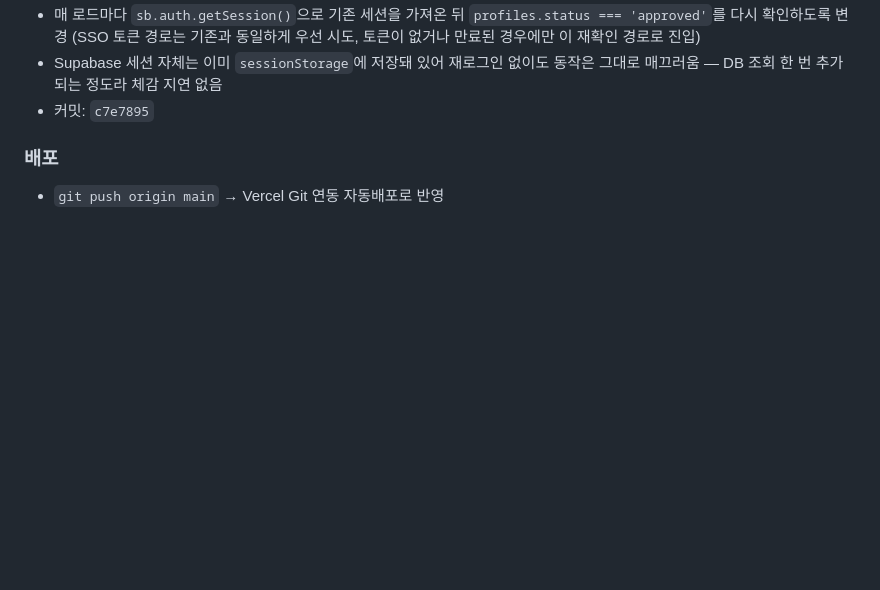
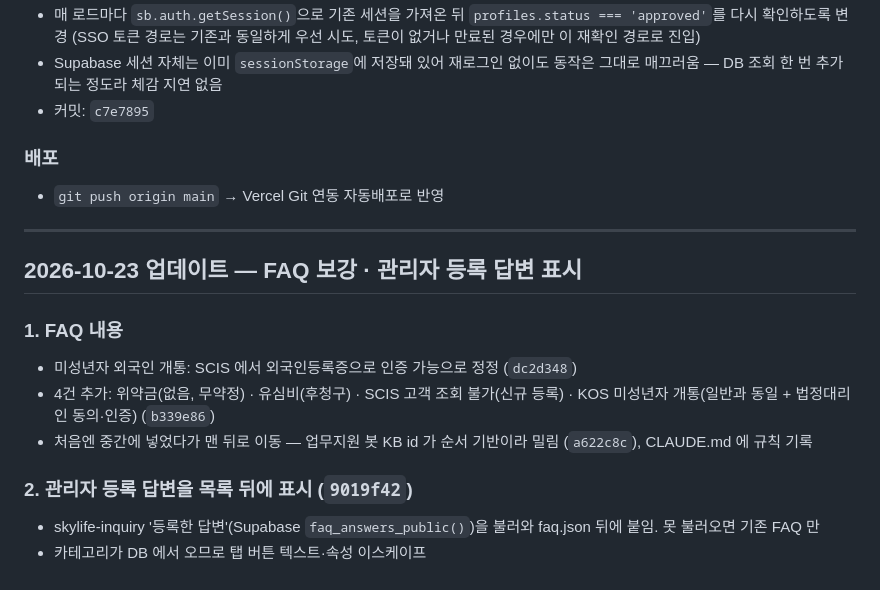
Before and after one commit to pjungjin85-sketch/skylife-mobile-faq, a Markdown page: skylife-mobile-faq_CONVERSATION_LOG.md, the part around the change. Rendered like a GitHub page; blank space fills up the shorter version.

Commit message:
docs: 2026-10-23 세션 로그
Co-Authored-By: Claude Opus 5.5 <noreply@anthropic.com>

```diff
--- a/skylife-mobile-faq_CONVERSATION_LOG.md
+++ b/skylife-mobile-faq_CONVERSATION_LOG.md
@@ -96,3 +96,16 @@
 
 ### 배포
 - `git push origin main` → Vercel Git 연동 자동배포로 반영
+
+---
+
+## 2026-10-23 업데이트 — FAQ 보강 · 관리자 등록 답변 표시
+
+### 1. FAQ 내용
+- 미성년자 외국인 개통: SCIS 에서 외국인등록증으로 인증 가능으로 정정 (`dc2d348`)
+- 4건 추가: 위약금(없음, 무약정) · 유심비(후청구) · SCIS 고객 조회 불가(신규 등록) · KOS 미성년자 개통(일반과 동일 + 법정대리인 동의·인증) (`b339e86`)
+- 처음엔 중간에 넣었다가 맨 뒤로 이동 — 업무지원 봇 KB id 가 순서 기반이라 밀림 (`a622c8c`), CLAUDE.md 에 규칙 기록
+
+### 2. 관리자 등록 답변을 목록 뒤에 표시 (`9019f42`)
+- skylife-inquiry '등록한 답변'(Supabase `faq_answers_public()`)을 불러와 faq.json 뒤에 붙임. 못 불러오면 기존 FAQ 만
+- 카테고리가 DB 에서 오므로 탭 버튼 텍스트·속성 이스케이프
```
